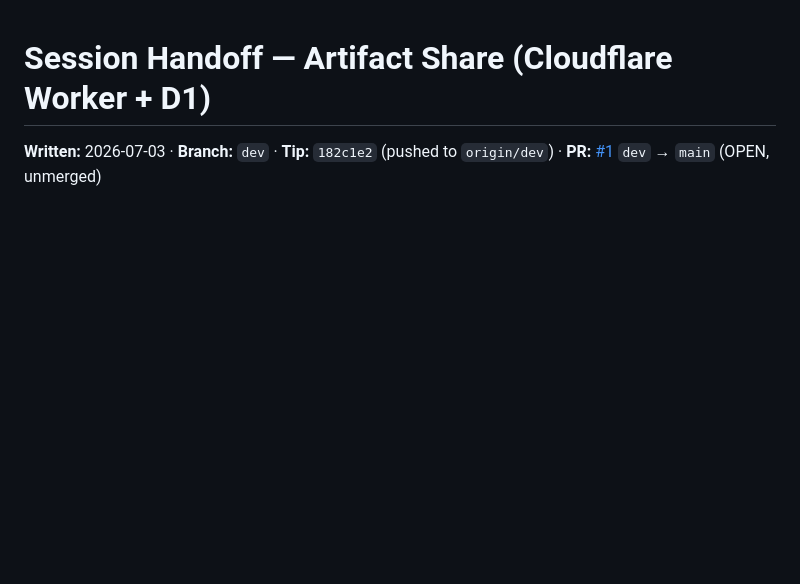
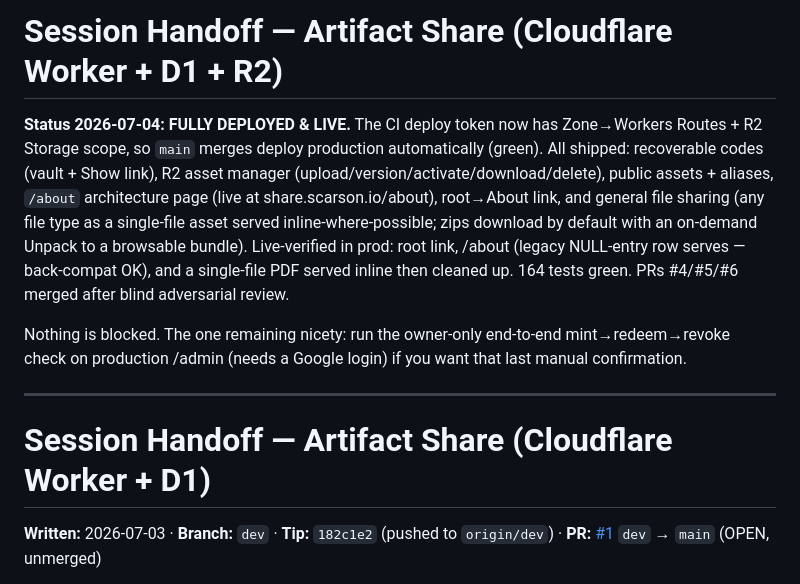
Before and after one commit to scarson/artifact-share, a Markdown page: docs/HANDOFF.md, the part around the change. Rendered like a GitHub page; blank space fills up the shorter version.

Commit message:
docs(handoff): fully deployed & live — all phases + general file sharing shipped
Co-Authored-By: Claude Fable 5 <noreply@anthropic.com>

```diff
--- a/docs/HANDOFF.md
+++ b/docs/HANDOFF.md
@@ -1,3 +1,19 @@
+# Session Handoff — Artifact Share (Cloudflare Worker + D1 + R2)
+
+**Status 2026-07-04: FULLY DEPLOYED & LIVE.** The CI deploy token now has Zone→Workers Routes +
+R2 Storage scope, so `main` merges deploy production automatically (green). All shipped:
+recoverable codes (vault + Show link), R2 asset manager (upload/version/activate/download/delete),
+public assets + aliases, `/about` architecture page (live at share.scarson.io/about), root→About
+link, and general file sharing (any file type as a single-file asset served inline-where-possible;
+zips download by default with an on-demand Unpack to a browsable bundle). Live-verified in prod:
+root link, /about (legacy NULL-entry row serves — back-compat OK), and a single-file PDF served
+inline then cleaned up. 164 tests green. PRs #4/#5/#6 merged after blind adversarial review.
+
+Nothing is blocked. The one remaining nicety: run the owner-only end-to-end mint→redeem→revoke
+check on production /admin (needs a Google login) if you want that last manual confirmation.
+
+---
+
 # Session Handoff — Artifact Share (Cloudflare Worker + D1)
 
 **Written:** 2026-07-03 · **Branch:** `dev` · **Tip:** `182c1e2` (pushed to `origin/dev`) · **PR:** [#1](https://github.com/scarson/artifact-share/pull/1) `dev` → `main` (OPEN, unmerged)
```
